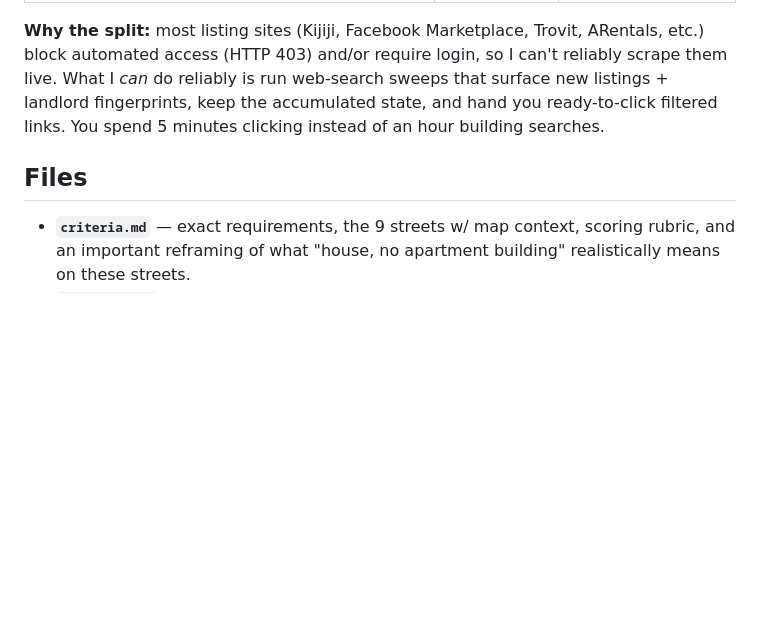
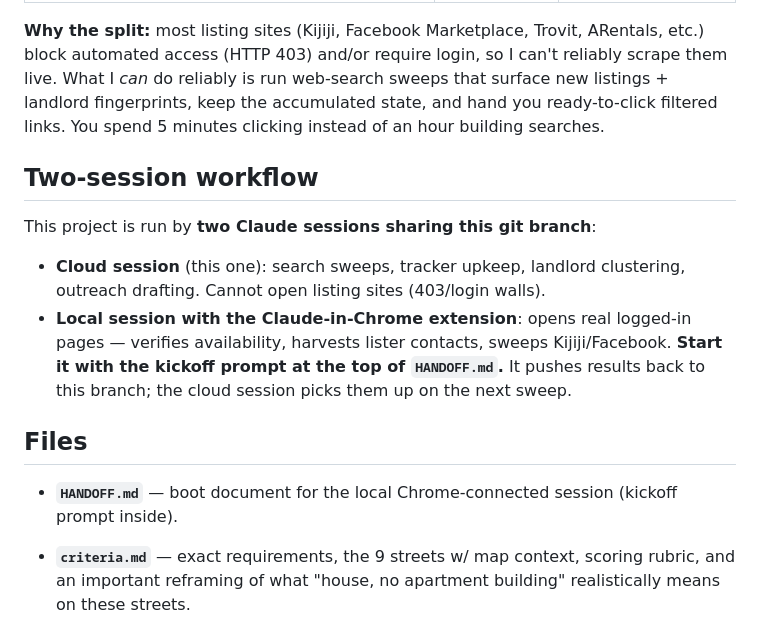
Before and after one commit to skelley-projects/13f-changes, a Markdown page: toronto-townhouse/README.md, the part around the change. Rendered like a GitHub page; blank space fills up the shorter version.

Commit message:
Add HANDOFF.md: boot doc for local Chrome-connected session; document two-session workflow

```diff
--- a/toronto-townhouse/README.md
+++ b/toronto-townhouse/README.md
@@ -39,7 +39,20 @@ sweeps that surface new listings + landlord fingerprints, keep the accumulated
 state, and hand you ready-to-click filtered links. You spend 5 minutes clicking
 instead of an hour building searches.
 
+## Two-session workflow
+
+This project is run by **two Claude sessions sharing this git branch**:
+- **Cloud session** (this one): search sweeps, tracker upkeep, landlord
+  clustering, outreach drafting. Cannot open listing sites (403/login walls).
+- **Local session with the Claude-in-Chrome extension**: opens real logged-in
+  pages — verifies availability, harvests lister contacts, sweeps
+  Kijiji/Facebook. **Start it with the kickoff prompt at the top of
+  `HANDOFF.md`.** It pushes results back to this branch; the cloud session picks
+  them up on the next sweep.
+
 ## Files
+
+- **`HANDOFF.md`** — boot document for the local Chrome-connected session (kickoff prompt inside).
 
 - **`criteria.md`** — exact requirements, the 9 streets w/ map context, scoring rubric, and an important reframing of what "house, no apartment building" realistically means on these streets.
 - **`listings.csv`** — the master tracker. Every candidate, deduped, scored, with status.
```
Also changed, not shown: toronto-townhouse/HANDOFF.md (added, +101 -0 lines).
